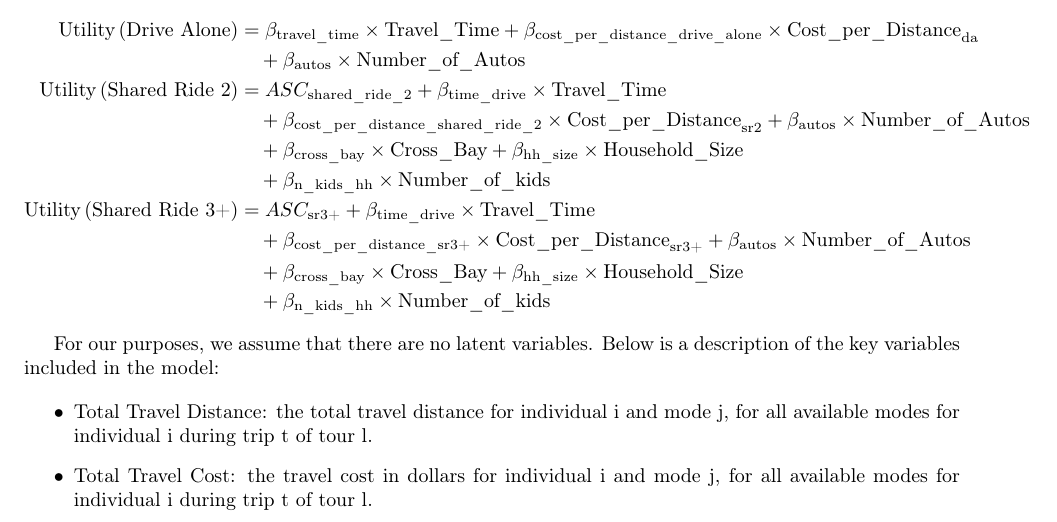
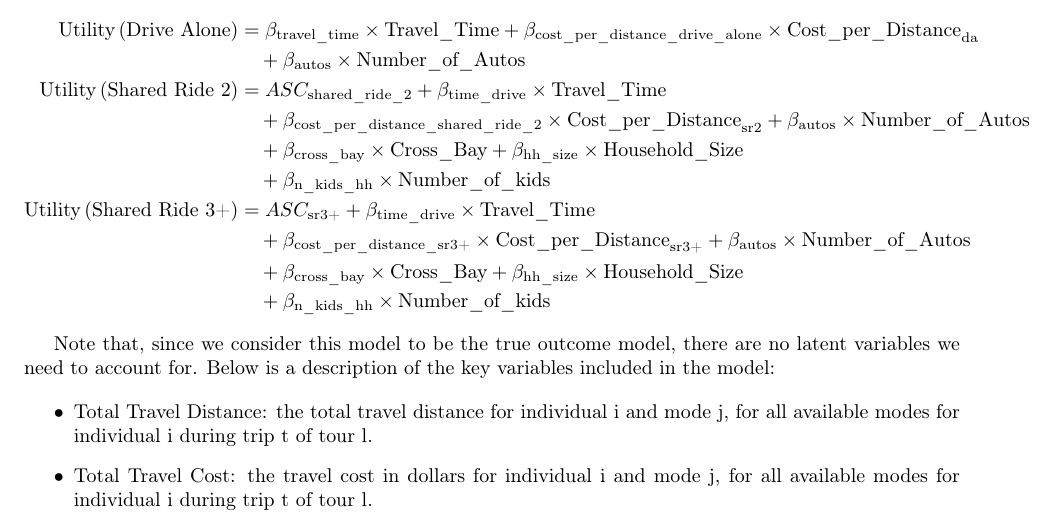
Before and after one commit to hassan-obeid/tr_b_causal_2020, a LaTeX document (article/main.tex, which reads article/sections/_2_graph_importance.tex): part of page 3 of 34, cut so that both start at the same text. Compiled offline with pdfLaTeX.

Commit message:
change about lack of latent variables.

```diff
--- a/article/sections/_2_graph_importance.tex
+++ b/article/sections/_2_graph_importance.tex
@@ -72,7 +72,7 @@ In this model, the systematic utility equations of the car-centric modes defined
    \end{aligned}
 \end{equation*}
 
-For our purposes, we assume that there are no latent variables.
+Note that, since we consider this model to be the true outcome model, there are no latent variables we need to account for.
 Below is a description of the key variables included in the model:
 
 \begin{itemize}
```
